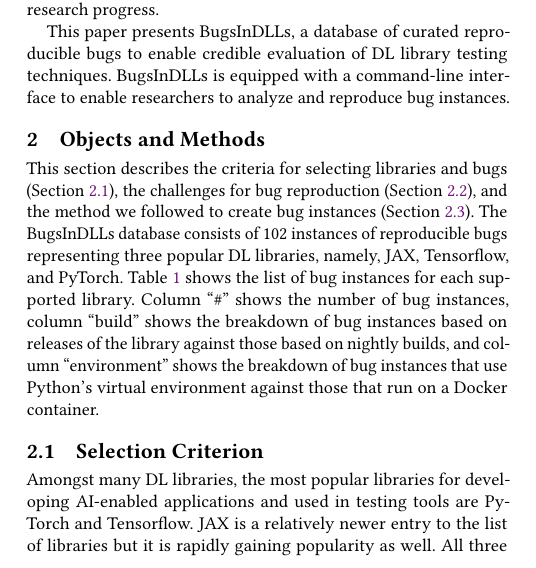
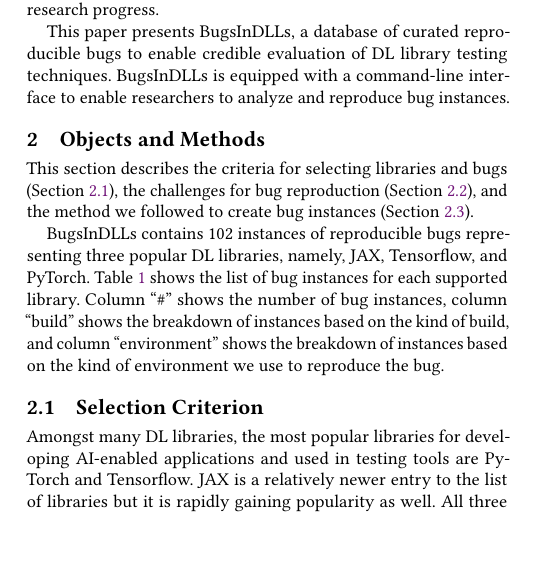
Before and after one commit to ncsu-swat/bugsindlls, a LaTeX paper (paper/main.tex): part of one column of page 1 of 4, cut so that both start at the same text. Compiled offline with pdfLaTeX.

Commit message:
shortening description of bug instances (table 1)

```diff
--- a/paper/main.tex
+++ b/paper/main.tex
@@ -297,16 +297,16 @@
 This section describes the criteria for selecting libraries and bugs
 (Section~\ref{sec:selection-criterion}), the challenges for bug
 reproduction (Section~\ref{sec:challenges}), and the method we
-followed to create bug instances (Section~\ref{sec:method}). The
-\tname\ database consists of \numbugs{} instances of reproducible bugs
+followed to create bug instances (Section~\ref{sec:method}).
+
+\tname\ contains \numbugs{} instances of reproducible bugs
 representing three popular DL libraries, namely, \jax, \tf, and
 \torch. Table~\ref{table:bug-characterization} shows the list of bug
 instances for each supported library. Column ``\#'' shows the number
-of bug instances, column ``build'' shows the breakdown of bug
-instances based on releases of the library against those based on
-nightly builds, and column ``environment'' shows the breakdown of bug
-instances that use Python's virtual environment against those that run
-on a Docker container.
+of bug instances, column ``build'' shows the breakdown of instances
+based on the kind of build, and column ``environment'' shows the
+breakdown of instances based on the kind of environment we use to
+reproduce the bug.
 
 \subsection{Selection Criterion}
 \label{sec:selection-criterion}
```
